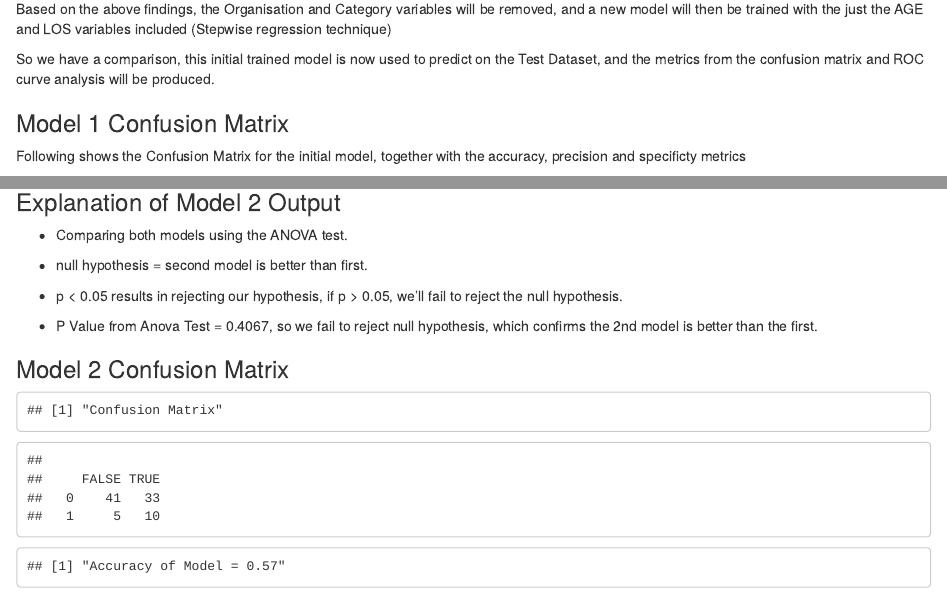
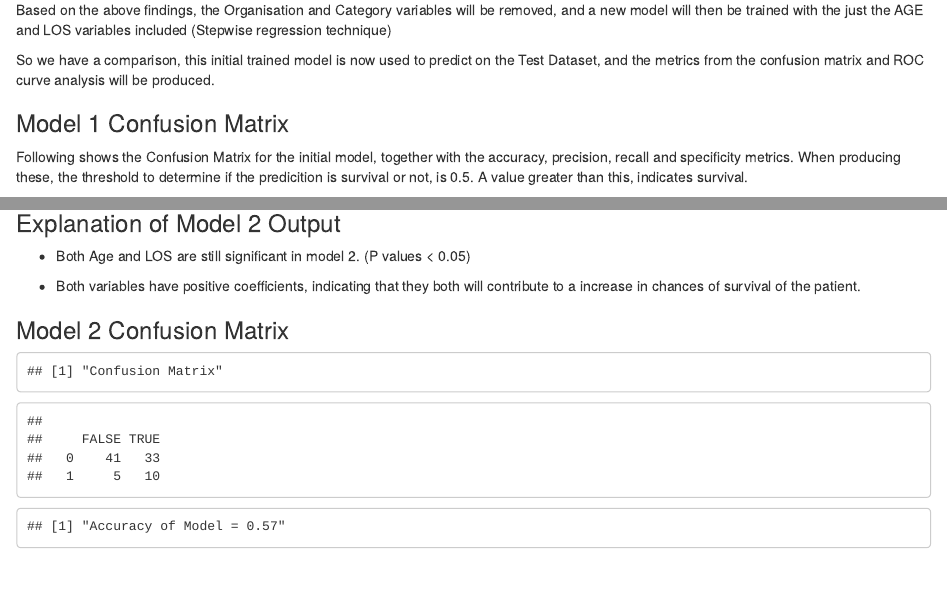
Before and after one commit to usingdatascience/DataScientistTest_072020, an R Markdown document (neilchapman_analysis_v3.Rmd): the page in a window 1100 px wide, from 4480 px down before the commit and from 4450 px down after it, so that both start at the same text, and a second part further down, joined at a grey line. Rendered offline with R 4.5, knitr and Pandoc, with nearby package versions; some code elsewhere in the file could not run offline.

Commit message:
New version

````diff
--- a/neilchapman_analysis_v3.Rmd
+++ b/neilchapman_analysis_v3.Rmd
@@ -278,7 +277,7 @@ So we have a comparison, this initial trained model is now used to predict on th
 
 ### Model 1 Confusion Matrix
 
-Following shows the Confusion Matrix for the initial model, together with the accuracy, precision and specificty metrics
+Following shows the Confusion Matrix for the initial model, together with the accuracy, precision, recall and specificity metrics. When producing these, the threshold to determine if the predicition is survival or not, is 0.5.  A value greater than this, indicates survival.
 
 ```{r model1_auc, echo=FALSE}
 predictTest = predict(classifier, type = "response", newdata = test_set)
@@ -340,13 +336,9 @@ anova(classifier,classifier2, test = 'Chisq')
 
 ### Explanation of Model 2 Output
 
-- Comparing both models using the ANOVA test.
+- Both Age and LOS are still significant in model 2. (P values < 0.05)
 
-- null hypothesis = second model is better than first.
-
-- p < 0.05 results in rejecting our hypothesis, if p > 0.05, we'll fail to reject the null hypothesis.
-
-- P Value from Anova Test = 0.4067, so we fail to reject null hypothesis, which confirms the 2nd model is better than the first.
+- Both variables have positive coefficients, indicating that they both will contribute to a increase in chances of survival of the patient.
 
 ### Model 2 Confusion Matrix
 
````
Also changed, not shown: neilchapman_analysis_v3.Rmd (4 more changed lines).
